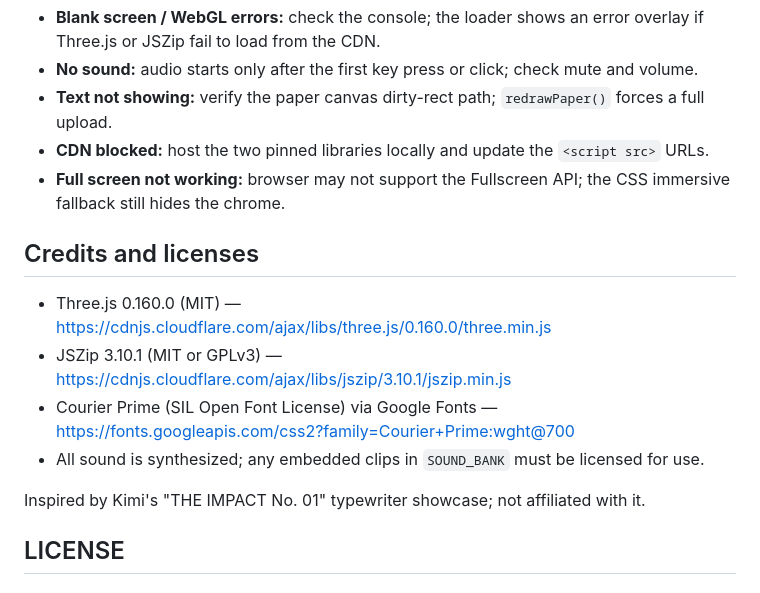
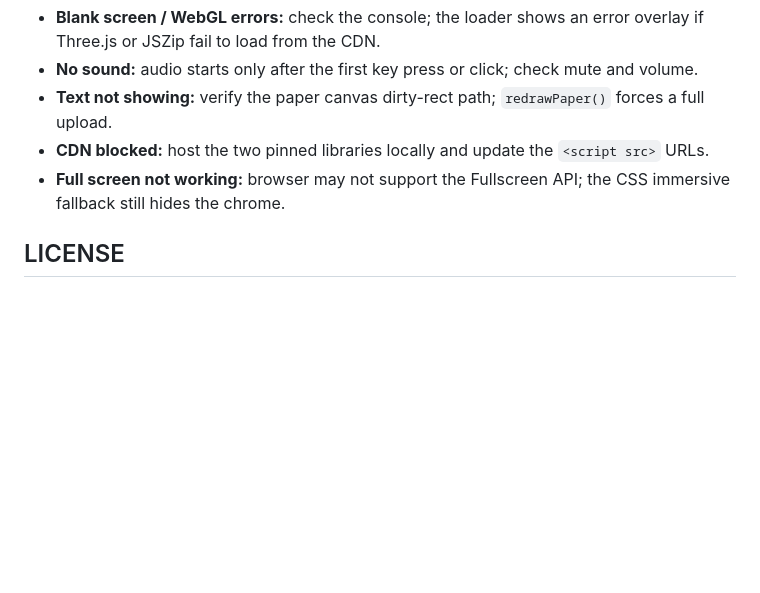
Before and after one commit to RahulBongu/Typewriter, a Markdown page: README.md, the part around the change. Drawn GitHub-style; blank space fills up the shorter version.

Commit message:
Delete credits and licenses from README
Removed credits and licenses section from README.

```diff
--- a/README.md
+++ b/README.md
@@ -140,15 +140,6 @@ Single file `index.html` (~4591 lines). Major sections: styles/CSS (1–400); HT
 - **CDN blocked:** host the two pinned libraries locally and update the `<script src>` URLs.
 - **Full screen not working:** browser may not support the Fullscreen API; the CSS immersive fallback still hides the chrome.
 
-## Credits and licenses
-
-- Three.js 0.160.0 (MIT) — https://cdnjs.cloudflare.com/ajax/libs/three.js/0.160.0/three.min.js
-- JSZip 3.10.1 (MIT or GPLv3) — https://cdnjs.cloudflare.com/ajax/libs/jszip/3.10.1/jszip.min.js
-- Courier Prime (SIL Open Font License) via Google Fonts — https://fonts.googleapis.com/css2?family=Courier+Prime:wght@700
-- All sound is synthesized; any embedded clips in `SOUND_BANK` must be licensed for use.
-
-Inspired by Kimi's "THE IMPACT No. 01" typewriter showcase; not affiliated with it.
-
 ## LICENSE
 
 <!-- TODO: fill in your license here (e.g. MIT). -->
```
